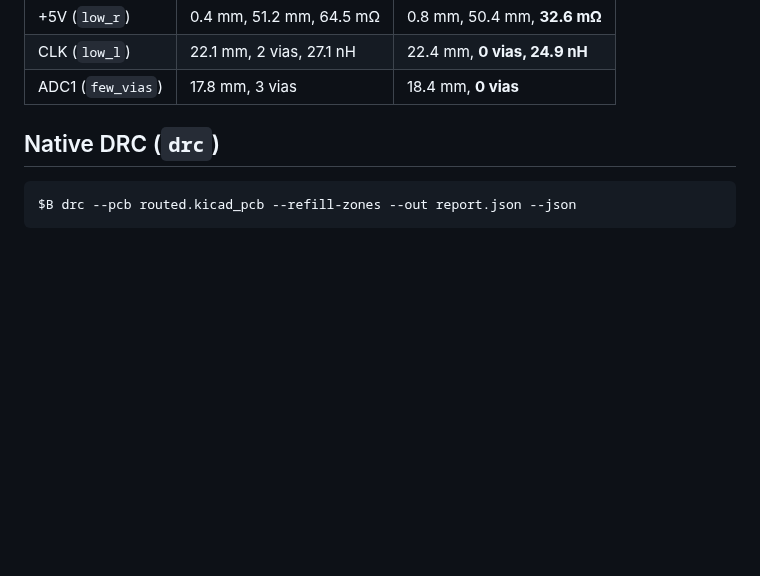
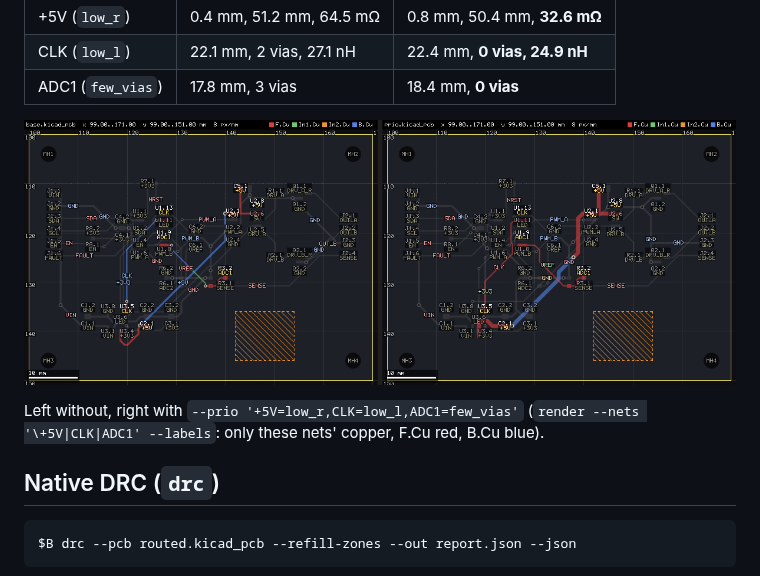
Before and after one commit to NathansLab/copperpath, a Markdown page: README.md, the part around the change. GitHub-like rendering; pictures changed too: docs/img/prio_demo.png (added); blank space fills up the shorter version.

Commit message:
README: before/after figure for routing intents on the demo board
Co-Authored-By: Claude Opus 5.5 <noreply@anthropic.com>
Claude-Session: https://claude.ai/code/session_01WKvtANszWR1kzrh1K9DYxC

```diff
--- a/README.md
+++ b/README.md
@@ -276,6 +276,11 @@ for the total length plus about 1.3 nH per 1.6 mm via). Demo board, `route` with
 | +5V (`low_r`) | 0.4 mm, 51.2 mm, 64.5 mΩ | 0.8 mm, 50.4 mm, **32.6 mΩ** |
 | CLK (`low_l`) | 22.1 mm, 2 vias, 27.1 nH | 22.4 mm, **0 vias, 24.9 nH** |
 | ADC1 (`few_vias`) | 17.8 mm, 3 vias | 18.4 mm, **0 vias** |
+
+![demo board without (left) and with routing intents (right): +5V twice as wide, CLK on one layer, ADC1 without vias](docs/img/prio_demo.png)
+
+Left without, right with `--prio '+5V=low_r,CLK=low_l,ADC1=few_vias'` (`render --nets
+'\+5V|CLK|ADC1' --labels`: only these nets' copper, F.Cu red, B.Cu blue).
 
 ## Native DRC (`drc`)
 
```
